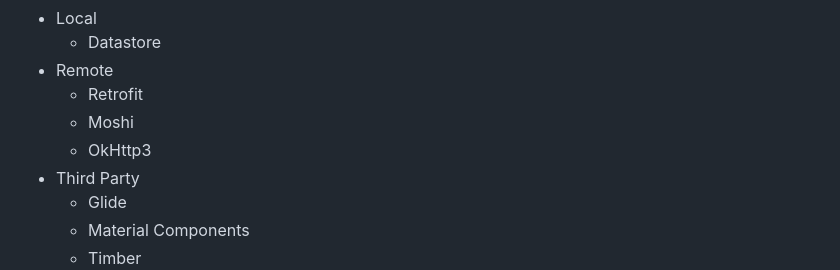
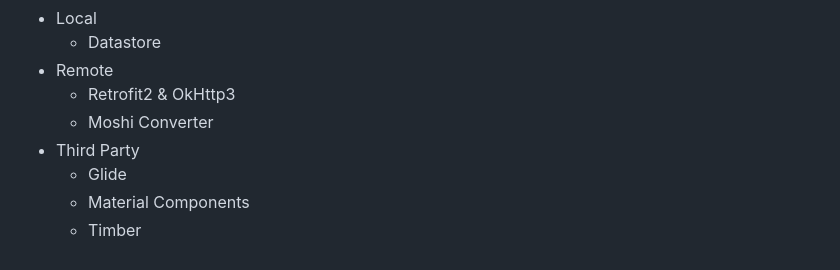
Before and after one commit to pknu-wap/2023_1_WAT_BeJuRyu, a Markdown page: README.md, the part around one of its changes. Drawn GitHub-style.

```diff
--- a/README.md
+++ b/README.md
@@ -55,9 +55,8 @@
 - Local
     - Datastore
 - Remote
-    - Retrofit
-    - Moshi
-    - OkHttp3
+    - Retrofit2 & OkHttp3
+    - Moshi Converter
 - Third Party
     - Glide
     - Material Components
```
Also changed, not shown: other parts of README.md (+2 -0 lines).
